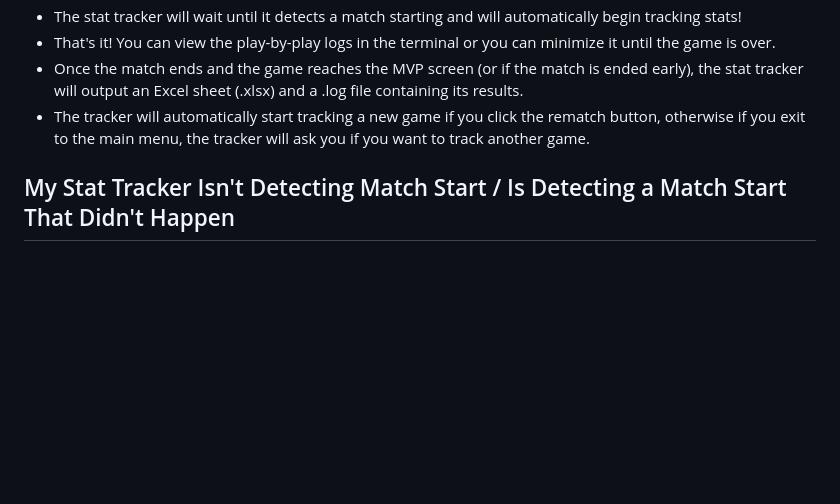
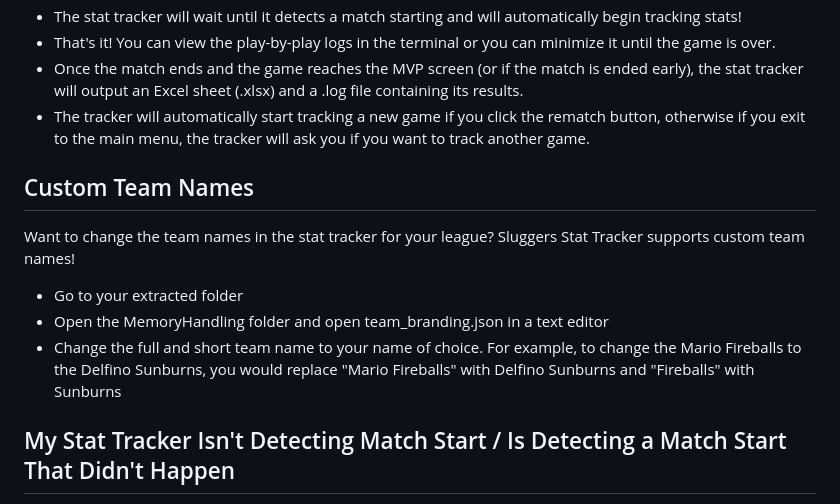
Before and after one commit to isThatC2/Sluggers-Stat-Tracker, a Markdown page: README.md, the part around the change. GitHub-like rendering; blank space fills up the shorter version.

Commit message:
Add custom team names section to README
Added instructions for customizing team names in the stat tracker.

```diff
--- a/README.md
+++ b/README.md
@@ -30,6 +30,12 @@ Download the [latest portable version](https://isthatc2.github.io/Sluggers-Stat-
 - Once the match ends and the game reaches the MVP screen (or if the match is ended early), the stat tracker will output an Excel sheet (.xlsx) and a .log file containing its results.
 - The tracker will automatically start tracking a new game if you click the rematch button, otherwise if you exit to the main menu, the tracker will ask you if you want to track another game.
 
+## Custom Team Names
+Want to change the team names in the stat tracker for your league? Sluggers Stat Tracker supports custom team names!
+- Go to your extracted folder
+- Open the MemoryHandling folder and open team_branding.json in a text editor
+- Change the full and short team name to your name of choice. For example, to change the Mario Fireballs to the Delfino Sunburns, you would replace "Mario Fireballs" with Delfino Sunburns and "Fireballs" with Sunburns
+
 ## My Stat Tracker Isn't Detecting Match Start / Is Detecting a Match Start That Didn't Happen
 If your stat tracker seems to be unresponsive or misbehaving, it is likely due to an issue with the dolphin-memory-engine Python module. Since it is not an issue caused by the stat tracker itself, I am unable to fix it directly. I have, however, found a workaround for this issue.
 
```
